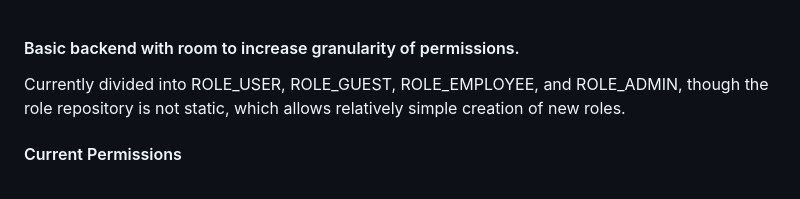
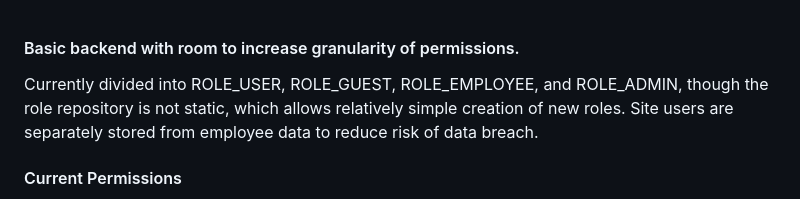
Before and after one commit to JRThompson0/maximumenergy, a Markdown page: README.md, the part around the change. Drawn GitHub-style.

```diff
--- a/README.md
+++ b/README.md
@@ -1,5 +1,5 @@
 #### Basic backend with room to increase granularity of permissions.
-  Currently divided into ROLE_USER, ROLE_GUEST, ROLE_EMPLOYEE, and ROLE_ADMIN, though the role repository is not static, which allows relatively simple creation of new roles.
+  Currently divided into ROLE_USER, ROLE_GUEST, ROLE_EMPLOYEE, and ROLE_ADMIN, though the role repository is not static, which allows relatively simple creation of new roles. Site users are separately stored from employee data to reduce risk of data breach.
 
 #### Current Permissions
 Very simple. Currently if a url is under /users/,** it requires user permission to view-same with employee and /employee/** as well as admin and /admin/**. This can be pretty extensively customized through a combination of namespace and the securityFilterChain, but there's not enough web pages to hide them all just yet.
```
